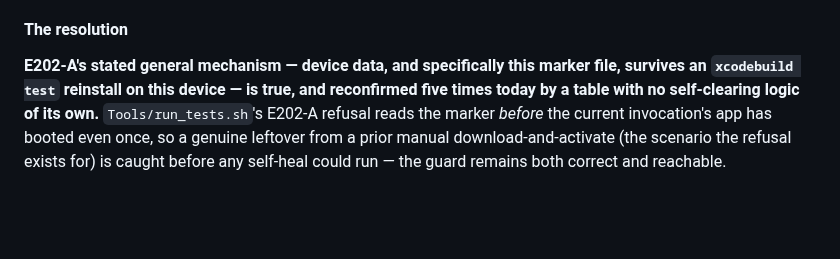
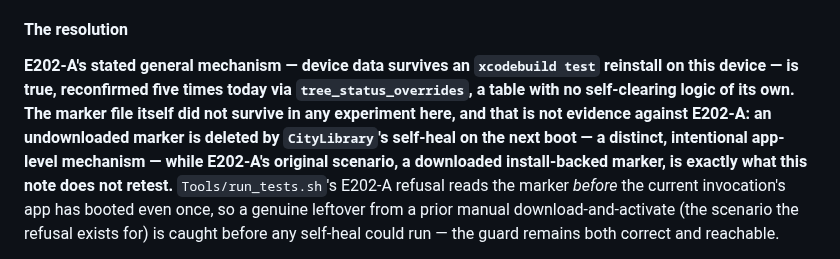
Before and after one commit to PlatosTwin/cypress, a Markdown page: docs/errata-pending/e202a-marker-premise.md, the part around the change. Drawn GitHub-style; blank space fills up the shorter version.

Commit message:
#220: the resolution's lead sentence now claims only what the table shows — the overrides survived, the marker never did

```diff
--- a/docs/errata-pending/e202a-marker-premise.md
+++ b/docs/errata-pending/e202a-marker-premise.md
@@ -127,9 +127,13 @@ ticket's budget — see "What is still open" below.
 
 #### The resolution
 
-**E202-A's stated general mechanism — device data, and specifically this marker file, survives an
-`xcodebuild test` reinstall on this device — is true, and reconfirmed five times today by a table
-with no self-clearing logic of its own.** `Tools/run_tests.sh`'s E202-A refusal reads the marker
+**E202-A's stated general mechanism — device data survives an `xcodebuild test` reinstall on this
+device — is true, reconfirmed five times today via `tree_status_overrides`, a table with no
+self-clearing logic of its own. The marker file itself did not survive in any experiment here,
+and that is not evidence against E202-A: an undownloaded marker is deleted by `CityLibrary`'s
+self-heal on the next boot — a distinct, intentional app-level mechanism — while E202-A's original
+scenario, a downloaded install-backed marker, is exactly what this note does not retest.**
+`Tools/run_tests.sh`'s E202-A refusal reads the marker
 *before* the current invocation's app has booted even once, so a genuine leftover from a prior
 manual download-and-activate (the scenario the refusal exists for) is caught before any self-heal
 could run — the guard remains both correct and reachable.
```
